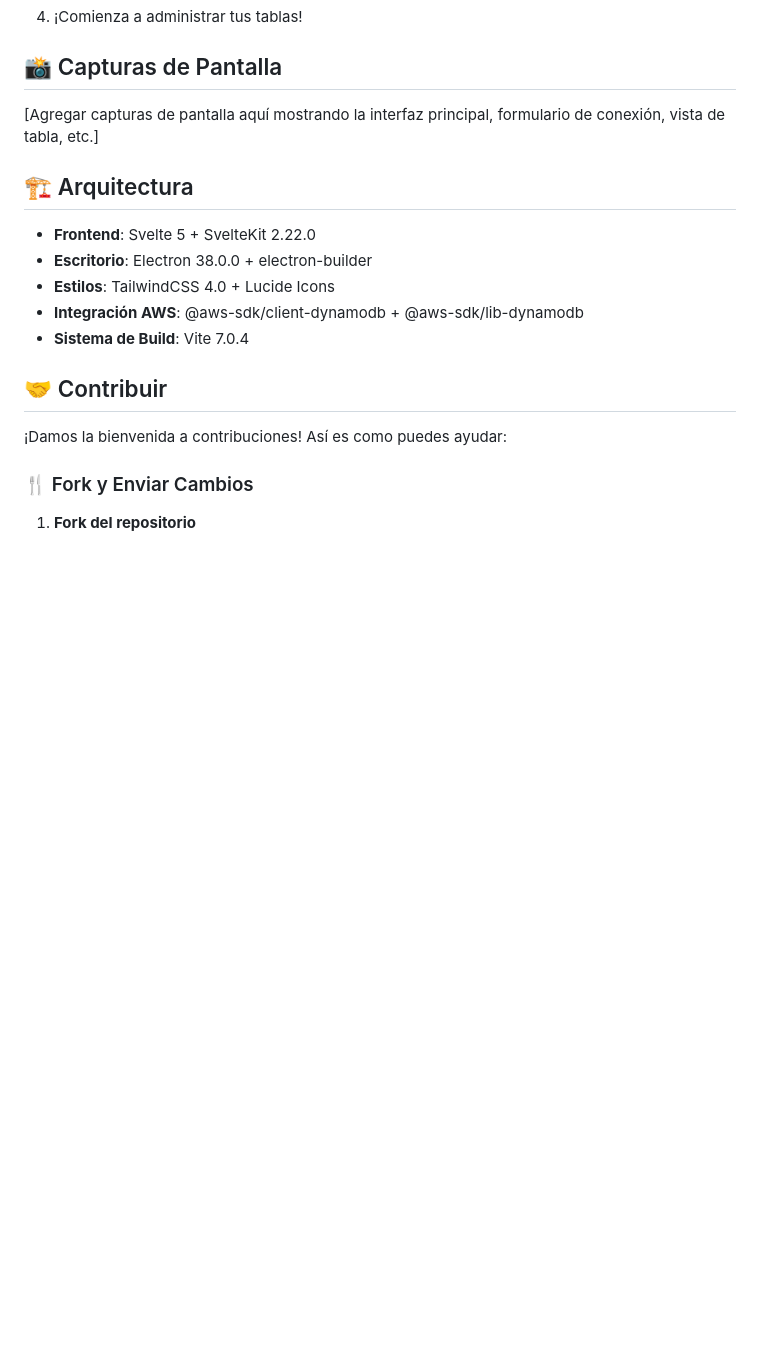
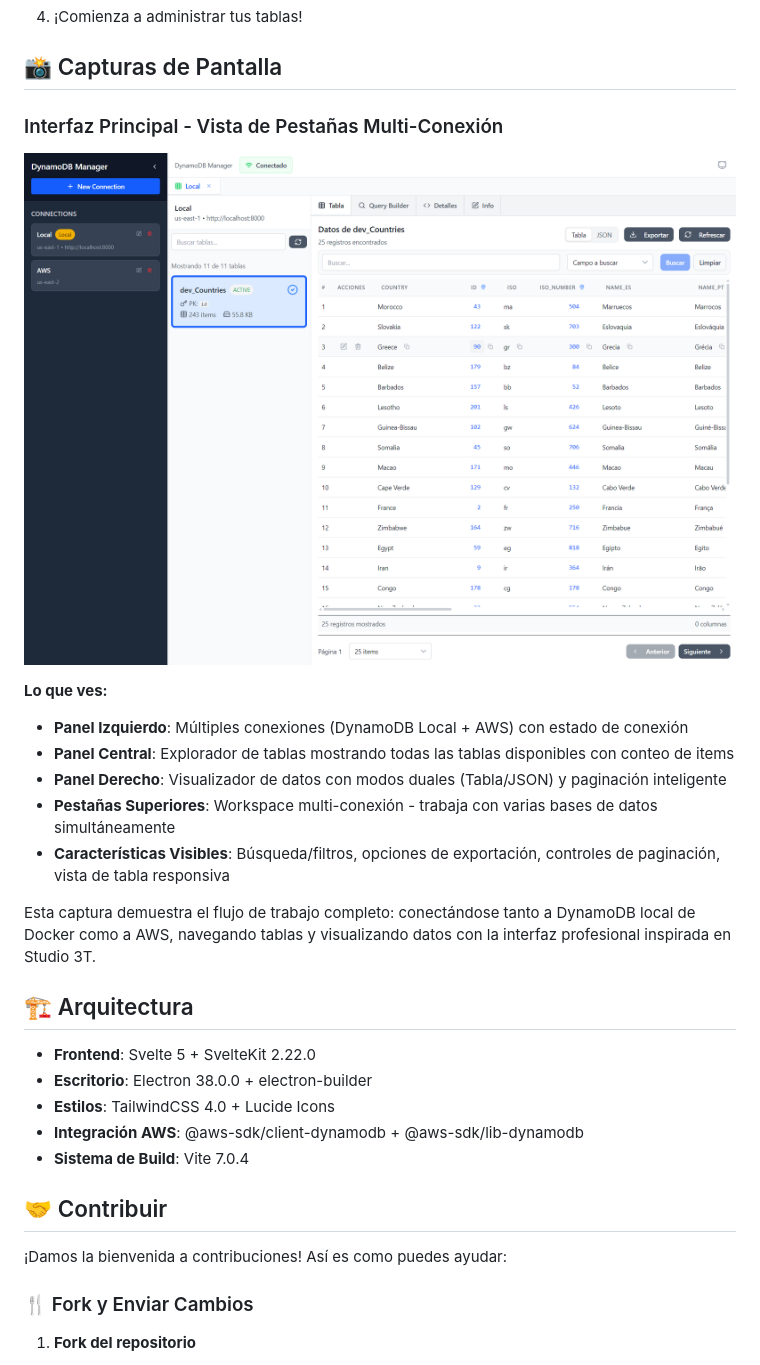
Before and after one commit to Draka/dynamodb-manager, a Markdown page: README_ES.md, the part around the change. Drawn GitHub-style; pictures changed too: screen/capture_001.png (added); blank space fills up the shorter version.

```diff
--- a/README_ES.md
+++ b/README_ES.md
@@ -101,7 +101,17 @@ docker run -p 8000:8000 amazon/dynamodb-local
 
 ## 📸 Capturas de Pantalla
 
-[Agregar capturas de pantalla aquí mostrando la interfaz principal, formulario de conexión, vista de tabla, etc.]
+### Interfaz Principal - Vista de Pestañas Multi-Conexión
+![Interfaz Principal de DynamoDB Manager](screen/capture_001.png)
+
+**Lo que ves:**
+- **Panel Izquierdo**: Múltiples conexiones (DynamoDB Local + AWS) con estado de conexión
+- **Panel Central**: Explorador de tablas mostrando todas las tablas disponibles con conteo de items
+- **Panel Derecho**: Visualizador de datos con modos duales (Tabla/JSON) y paginación inteligente
+- **Pestañas Superiores**: Workspace multi-conexión - trabaja con varias bases de datos simultáneamente
+- **Características Visibles**: Búsqueda/filtros, opciones de exportación, controles de paginación, vista de tabla responsiva
+
+Esta captura demuestra el flujo de trabajo completo: conectándose tanto a DynamoDB local de Docker como a AWS, navegando tablas y visualizando datos con la interfaz profesional inspirada en Studio 3T.
 
 ## 🏗️ Arquitectura
 
```
Also changed, not shown: README.md (+11 -1 lines).
